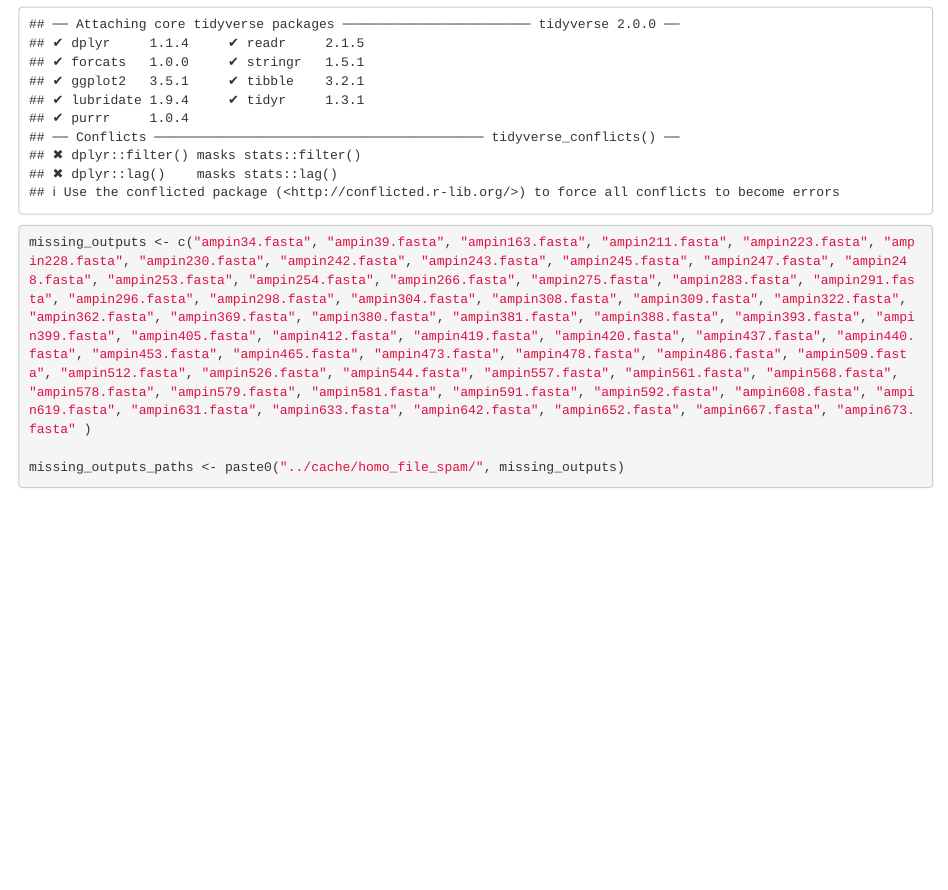
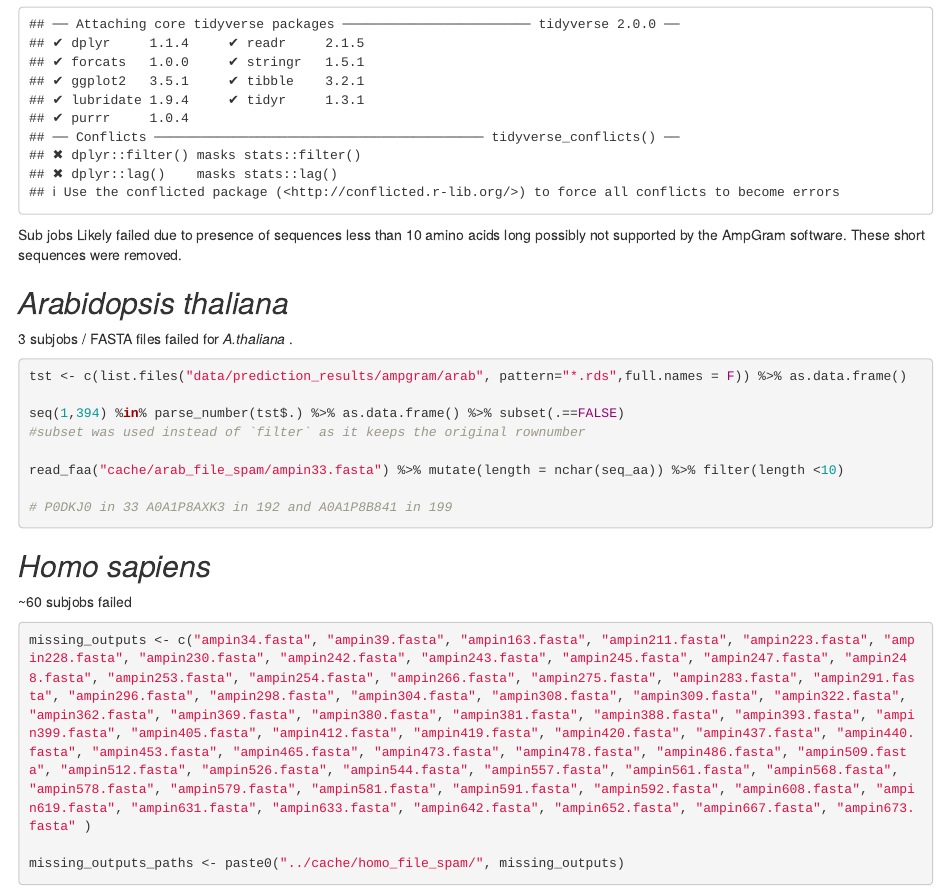
Before and after one commit to Legana/AMP_prediction_in_genomes, an R Markdown document (scripts/ampgram_homo_batch2.Rmd): the page in a window 1100 px wide, from 130 px down. Rendered offline with R 4.5, knitr and Pandoc, with nearby package versions; some code elsewhere in the file could not run offline.

Commit message:
finding the missing subjobs results

````diff
--- a/scripts/ampgram_homo_batch2.Rmd
+++ b/scripts/ampgram_homo_batch2.Rmd
@@ -12,6 +12,27 @@ library(ampir)
 library(tidyverse)
 ```
 
+Sub jobs Likely failed due to presence of sequences less than 10 amino acids long possibly not supported by the AmpGram software.
+These short sequences were removed.
+
+## *Arabidopsis thaliana*
+
+3 subjobs / FASTA files failed for *A.thaliana* .
+```{r, eval = FALSE}
+tst <- c(list.files("data/prediction_results/ampgram/arab", pattern="*.rds",full.names = F)) %>% as.data.frame()
+
+seq(1,394) %in% parse_number(tst$.) %>% as.data.frame() %>% subset(.==FALSE)
+#subset was used instead of `filter` as it keeps the original rownumber
+
+read_faa("cache/arab_file_spam/ampin33.fasta") %>% mutate(length = nchar(seq_aa)) %>% filter(length <10)
+
+# P0DKJ0 in 33 A0A1P8AXK3 in 192 and A0A1P8B841 in 199
+```
+
+
+## *Homo sapiens*
+
+~60 subjobs failed
 ```{r}
 missing_outputs <- c("ampin34.fasta", "ampin39.fasta", "ampin163.fasta", "ampin211.fasta", "ampin223.fasta", "ampin228.fasta", "ampin230.fasta", "ampin242.fasta", "ampin243.fasta", "ampin245.fasta", "ampin247.fasta", "ampin248.fasta", "ampin253.fasta", "ampin254.fasta", "ampin266.fasta", "ampin275.fasta", "ampin283.fasta", "ampin291.fasta", "ampin296.fasta", "ampin298.fasta", "ampin304.fasta", "ampin308.fasta", "ampin309.fasta", "ampin322.fasta", "ampin362.fasta", "ampin369.fasta", "ampin380.fasta", "ampin381.fasta", "ampin388.fasta", "ampin393.fasta", "ampin399.fasta", "ampin405.fasta", "ampin412.fasta", "ampin419.fasta", "ampin420.fasta", "ampin437.fasta", "ampin440.fasta", "ampin453.fasta", "ampin465.fasta", "ampin473.fasta", "ampin478.fasta", "ampin486.fasta", "ampin509.fasta", "ampin512.fasta", "ampin526.fasta", "ampin544.fasta", "ampin557.fasta", "ampin561.fasta", "ampin568.fasta", "ampin578.fasta", "ampin579.fasta", "ampin581.fasta", "ampin591.fasta", "ampin592.fasta", "ampin608.fasta", "ampin619.fasta", "ampin631.fasta", "ampin633.fasta", "ampin642.fasta", "ampin652.fasta", "ampin667.fasta", "ampin673.fasta" )
 
````
